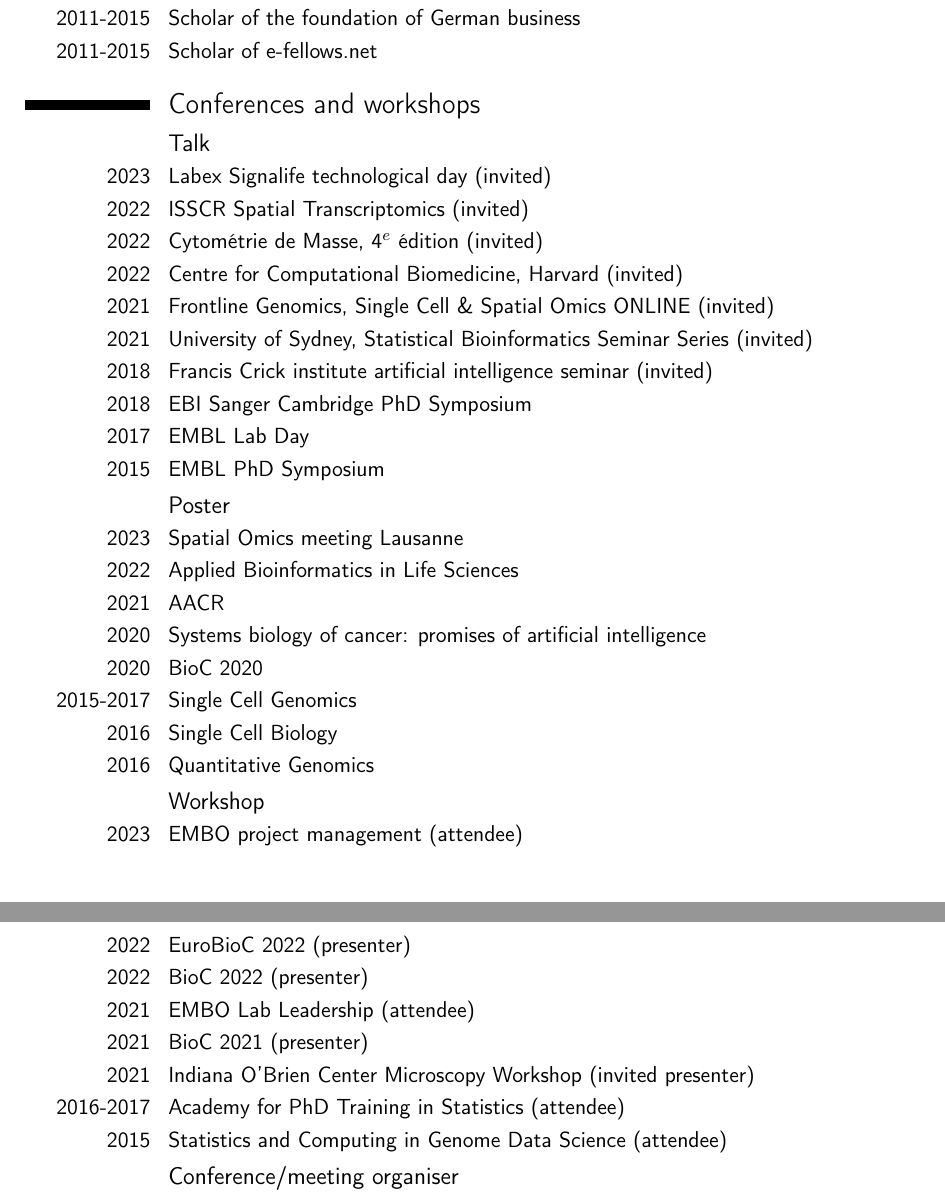
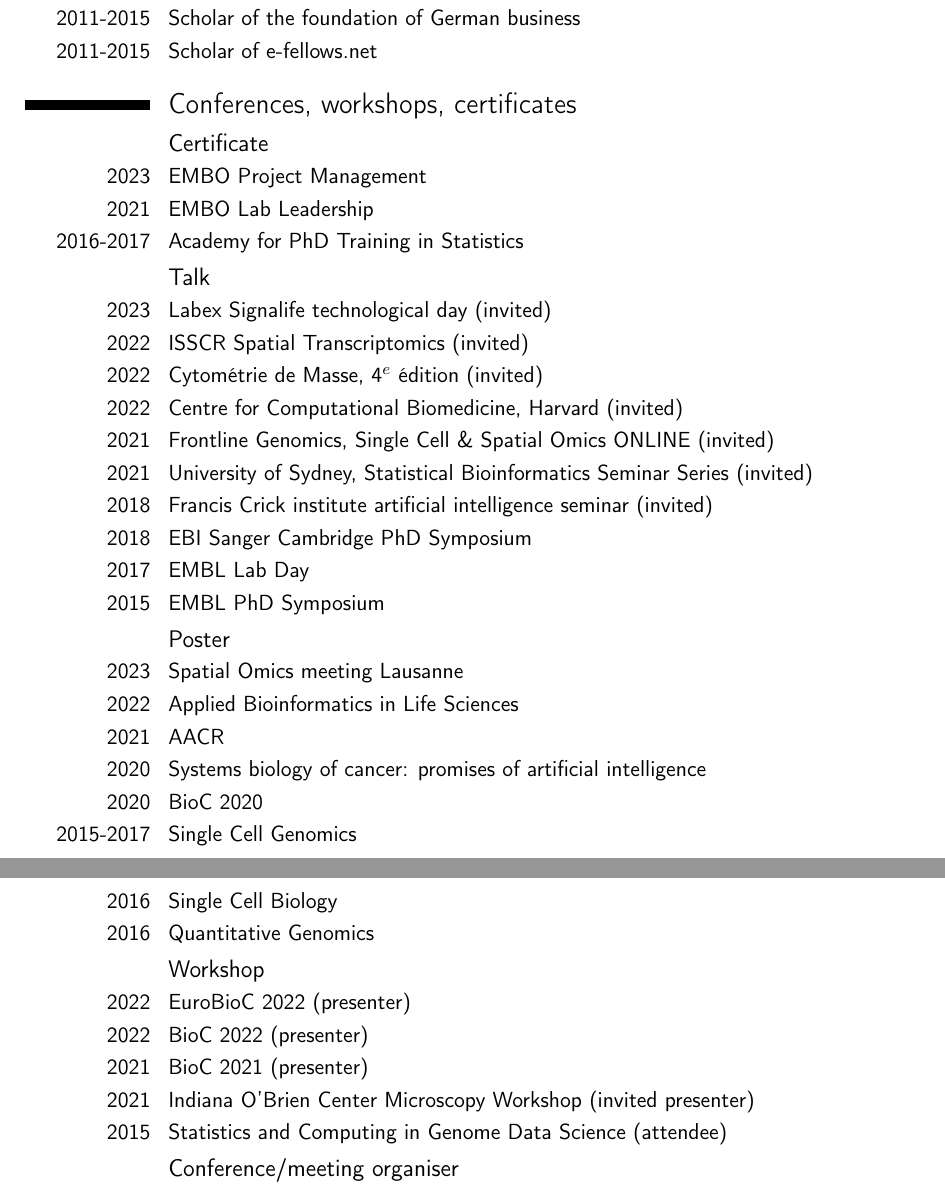
Before and after one commit to nilseling/nilseling.github.io, a LaTeX CV (cv/CV_Nils_Eling.tex): two parts of pages 3 and 4 of 5, joined at a grey line, cut so that both start at the same text. Compiled offline with pdfLaTeX.

Commit message:
Moved certificates out

```diff
--- a/cv/CV_Nils_Eling.tex
+++ b/cv/CV_Nils_Eling.tex
@@ -144,7 +144,12 @@ sequencing data}}}{\textnormal{\underline{Eling, N.} \textit{et al.}}}{\textit{C
 %	CONFERENCE SECTION
 %----------------------------------------------------------------------------------------
 
-\section{Conferences and workshops}
+\section{Conferences, workshops, certificates}
+
+\subsection{Certificate}
+\cvitem{2023}{EMBO Project Management}
+\cvitem{2021}{EMBO Lab Leadership}
+\cvitem{2016-2017}{Academy for PhD Training in Statistics}
 
 \subsection{Talk}
 \cvitem{2023}{Labex Signalife technological day (invited)}
@@ -169,13 +174,10 @@ sequencing data}}}{\textnormal{\underline{Eling, N.} \textit{et al.}}}{\textit{C
 \cvitem{2016}{Quantitative Genomics}
 
 \subsection{Workshop}
-\cvitem{2023}{EMBO project management (attendee)}
 \cvitem{2022}{EuroBioC 2022 (presenter)}
 \cvitem{2022}{BioC 2022 (presenter)}
-\cvitem{2021}{EMBO Lab Leadership (attendee)}
 \cvitem{2021}{BioC 2021 (presenter)}
 \cvitem{2021}{Indiana O’Brien Center Microscopy Workshop (invited presenter)}
-\cvitem{2016-2017}{Academy for PhD Training in Statistics (attendee)}
 \cvitem{2015}{Statistics and Computing in Genome Data Science (attendee)}
 
 \subsection{Conference/meeting organiser}
```
Also changed, not shown: cv/CV_Nils_Eling.pdf, 4 other files.
